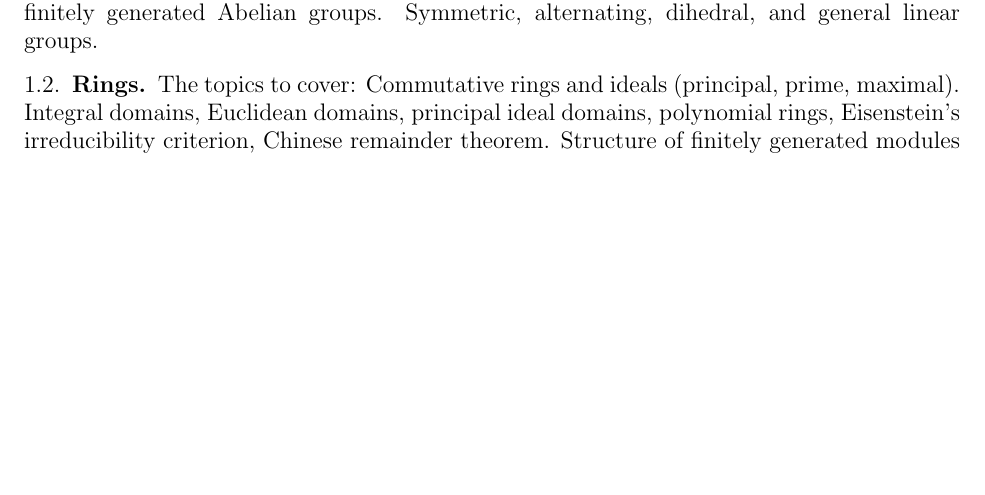
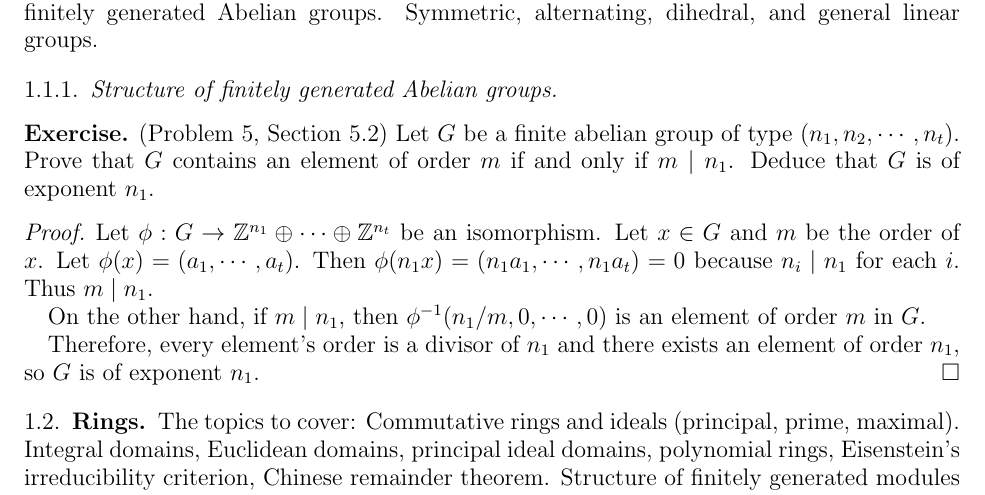
Before and after one commit to hidenori-shinohara/qualifying-exam, a LaTeX paper (qual.tex): part of page 1 of 3, cut so that both start at the same text, the shorter picture padded with empty space. Compiled offline with pdfLaTeX.

Commit message:
Finish Problem 5 (section 5.2)

```diff
--- a/qual.tex
+++ b/qual.tex
@@ -72,6 +72,26 @@
 \subsection{Groups}
 The topics to cover: Elementary concepts (homomorphism, subgroup, coset, normal subgroup), solvable groups, commutator subgroup, Sylow theorems, structure of finitely generated Abelian groups.
 Symmetric, alternating, dihedral, and general linear groups.
+
+\subsubsection{Structure of finitely generated Abelian groups}
+
+\begin{exer}{(Problem 5, Section 5.2)}
+  Let $G$ be a finite abelian group of type $(n_1, n_2, \cdots, n_t)$.
+  Prove that $G$ contains an element of order $m$ if and only if $m \mid n_1$.
+  Deduce that $G$ is of exponent $n_1$.
+\end{exer}
+
+\begin{proof}
+  Let $\phi:G \rightarrow \mathbb{Z}^{n_1} \oplus \cdots \oplus \mathbb{Z}^{n_t}$ be an isomorphism.
+  Let $x \in G$ and $m$ be the order of $x$.
+  Let $\phi(x) = (a_1, \cdots, a_t)$.
+  Then $\phi(n_1x) = (n_1a_1, \cdots, n_1a_t) = 0$ because $n_i \mid n_1$ for each $i$.
+  Thus $m \mid n_1$.
+
+  On the other hand, if $m \mid n_1$, then $\phi^{-1}(n_1 / m, 0, \cdots, 0)$ is an element of order $m$ in $G$.
+
+  Therefore, every element's order is a divisor of $n_1$ and there exists an element of order $n_1$, so $G$ is of exponent $n_1$.
+\end{proof}
 
 \subsection{Rings}
 The topics to cover: Commutative rings and ideals (principal, prime, maximal).
```
Also changed, not shown: qual.pdf.
